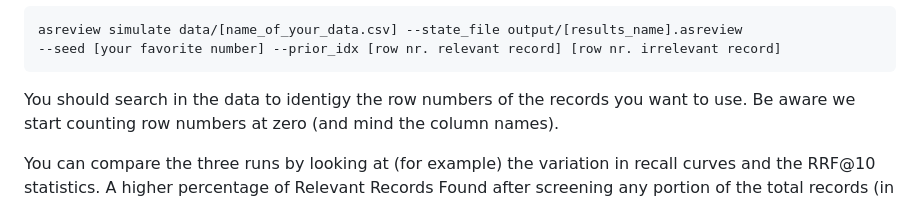
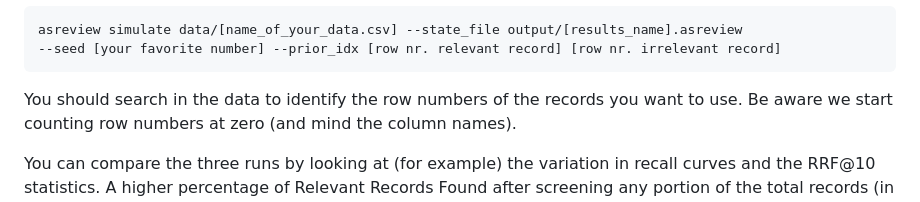
Before and after one commit to asreview/asreview-academy, a Markdown page: introducing-simulation-mode/README.md, the part around the change. Drawn GitHub-style.

Commit message:
Fix typo in README.md (#13)
fixed typo inside the Research Question 2: "identigy -> identify"

````diff
--- a/introducing-simulation-mode/README.md
+++ b/introducing-simulation-mode/README.md
@@ -329,7 +329,7 @@ asreview simulate data/[name_of_your_data.csv] --state_file output/[results_name
 --seed [your favorite number] --prior_idx [row nr. relevant record] [row nr. irrelevant record]
 ```
 
-You should search in the data to identigy the row numbers of the records
+You should search in the data to identify the row numbers of the records
 you want to use. Be aware we start counting row numbers at zero (and
 mind the column names).
 
````
